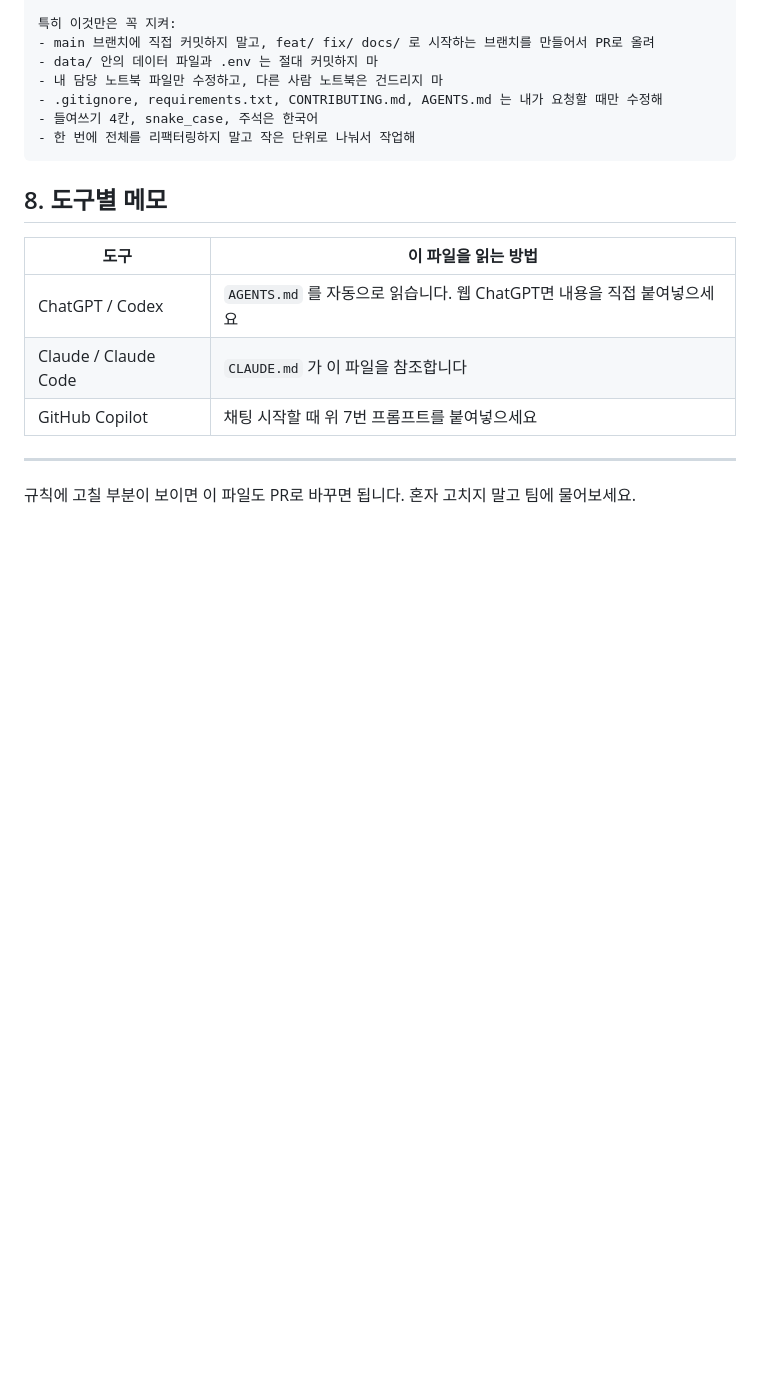
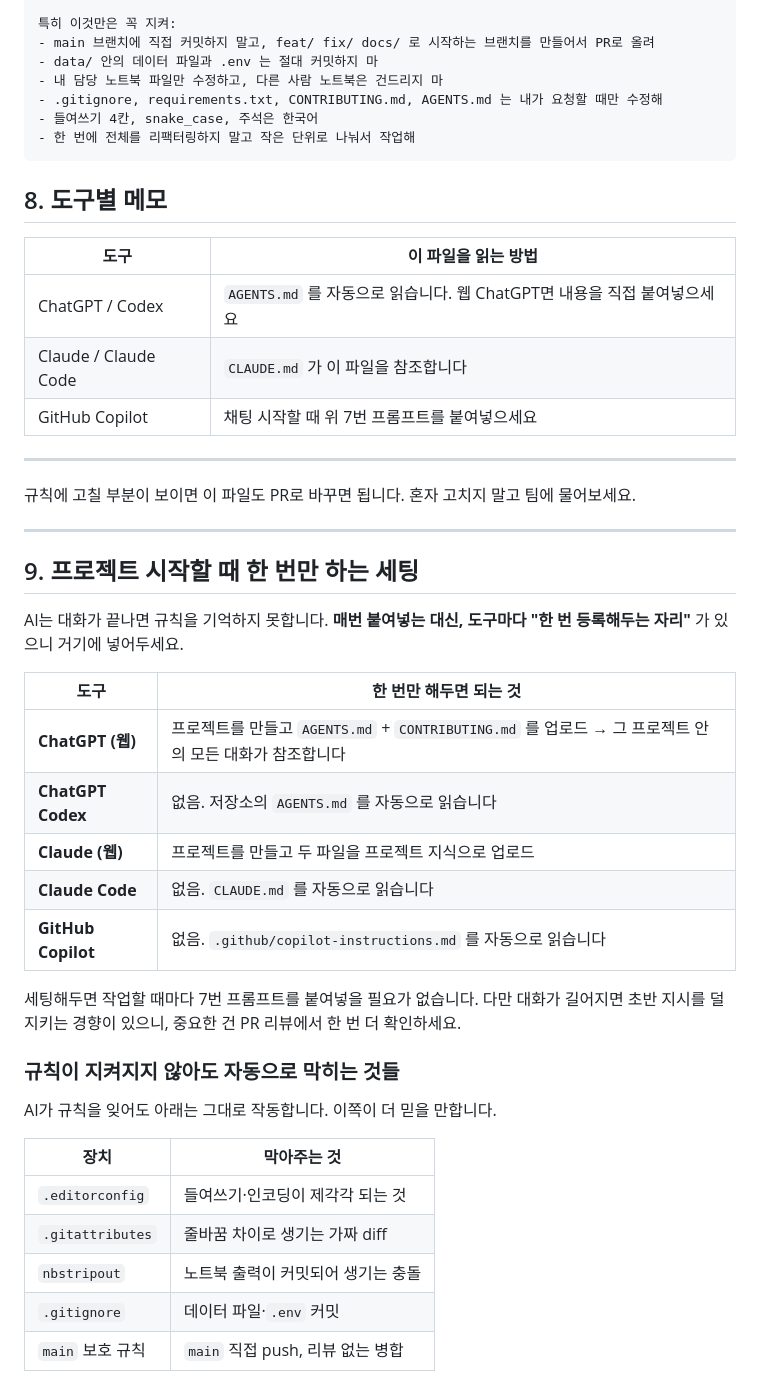
Before and after one commit to QuadrigaProj/Quadriga-DataProject, a Markdown page: AGENTS.md, the part around the change. Rendered like a GitHub page; blank space fills up the shorter version.

Commit message:
docs: AGENTS.md에 도구별 초기 세팅 안내 추가
Added guidelines for project setup and tool configurations.

```diff
--- a/AGENTS.md
+++ b/AGENTS.md
@@ -117,3 +117,33 @@ def load_sales(filename: str) -> pd.DataFrame:
 ---
 
 규칙에 고칠 부분이 보이면 이 파일도 PR로 바꾸면 됩니다. 혼자 고치지 말고 팀에 물어보세요.
+
+
+---
+
+## 9. 프로젝트 시작할 때 한 번만 하는 세팅
+
+AI는 대화가 끝나면 규칙을 기억하지 못합니다. **매번 붙여넣는 대신, 도구마다 "한 번 등록해두는 자리"** 가 있으니 거기에 넣어두세요.
+
+| 도구 | 한 번만 해두면 되는 것 |
+|---|---|
+| **ChatGPT (웹)** | 프로젝트를 만들고 `AGENTS.md` + `CONTRIBUTING.md` 를 업로드 → 그 프로젝트 안의 모든 대화가 참조합니다 |
+| **ChatGPT Codex** | 없음. 저장소의 `AGENTS.md` 를 자동으로 읽습니다 |
+| **Claude (웹)** | 프로젝트를 만들고 두 파일을 프로젝트 지식으로 업로드 |
+| **Claude Code** | 없음. `CLAUDE.md` 를 자동으로 읽습니다 |
+| **GitHub Copilot** | 없음. `.github/copilot-instructions.md` 를 자동으로 읽습니다 |
+
+세팅해두면 작업할 때마다 7번 프롬프트를 붙여넣을 필요가 없습니다.
+다만 대화가 길어지면 초반 지시를 덜 지키는 경향이 있으니, 중요한 건 PR 리뷰에서 한 번 더 확인하세요.
+
+### 규칙이 지켜지지 않아도 자동으로 막히는 것들
+
+AI가 규칙을 잊어도 아래는 그대로 작동합니다. 이쪽이 더 믿을 만합니다.
+
+| 장치 | 막아주는 것 |
+|---|---|
+| `.editorconfig` | 들여쓰기·인코딩이 제각각 되는 것 |
+| `.gitattributes` | 줄바꿈 차이로 생기는 가짜 diff |
+| `nbstripout` | 노트북 출력이 커밋되어 생기는 충돌 |
+| `.gitignore` | 데이터 파일·`.env` 커밋 |
+| `main` 보호 규칙 | `main` 직접 push, 리뷰 없는 병합 |
```
